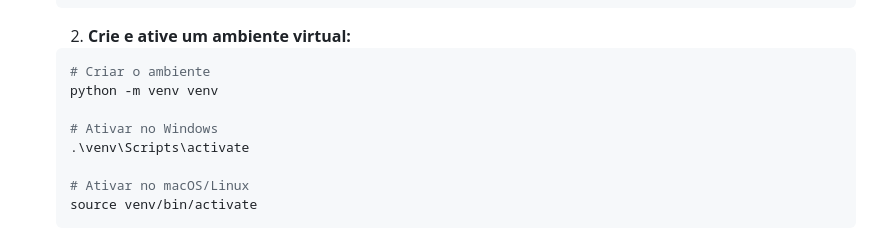
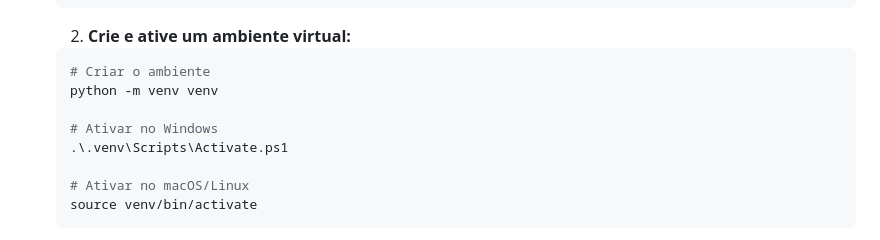
Before and after one commit to leonardobrrs/VideoCut, a Markdown page: README.md, the part around the change. Drawn GitHub-style.

```diff
--- a/README.md
+++ b/README.md
@@ -56,7 +56,7 @@ Siga os passos abaixo para executar o projeto localmente.
     python -m venv venv
 
     # Ativar no Windows
-    .\venv\Scripts\activate
+    .\.venv\Scripts\Activate.ps1
 
     # Ativar no macOS/Linux
     source venv/bin/activate
```
